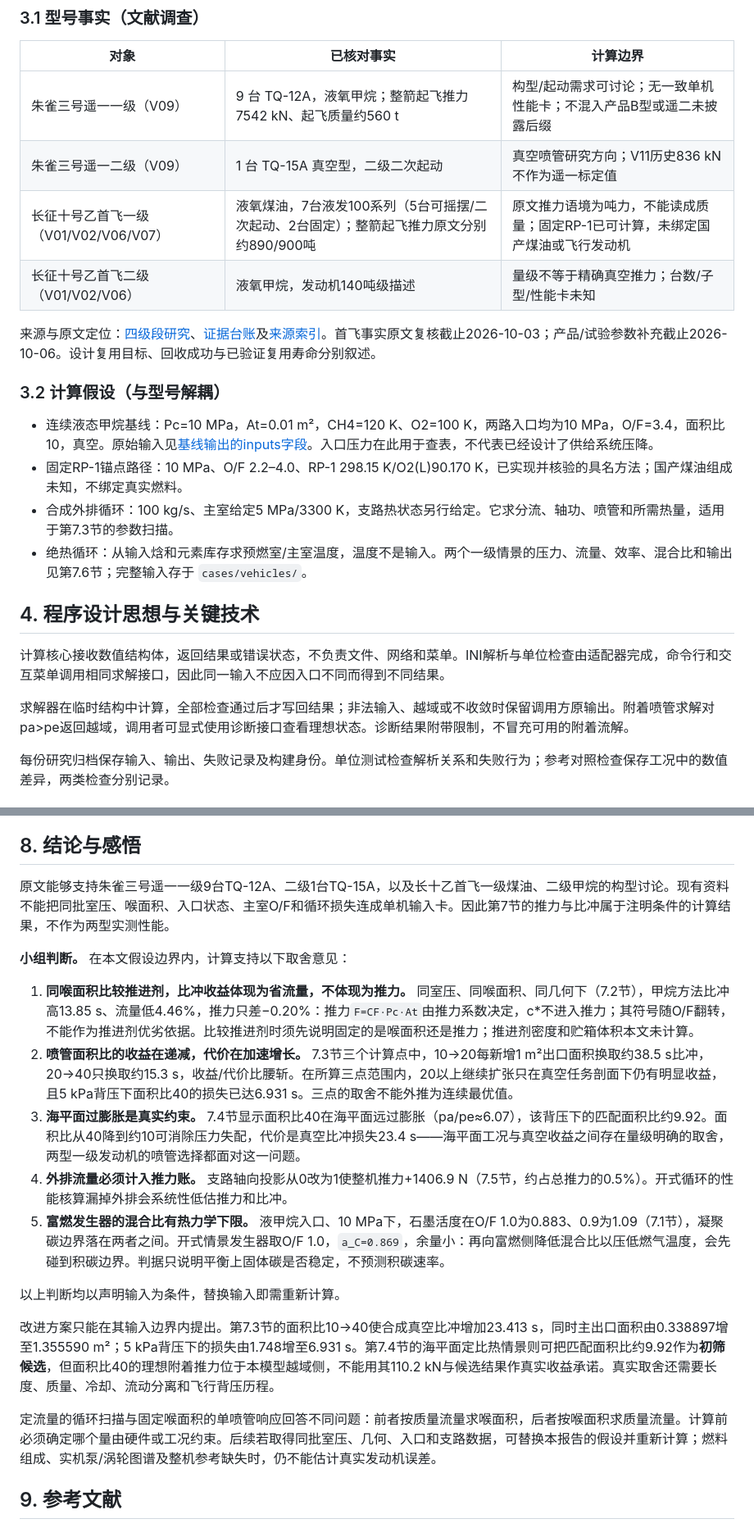
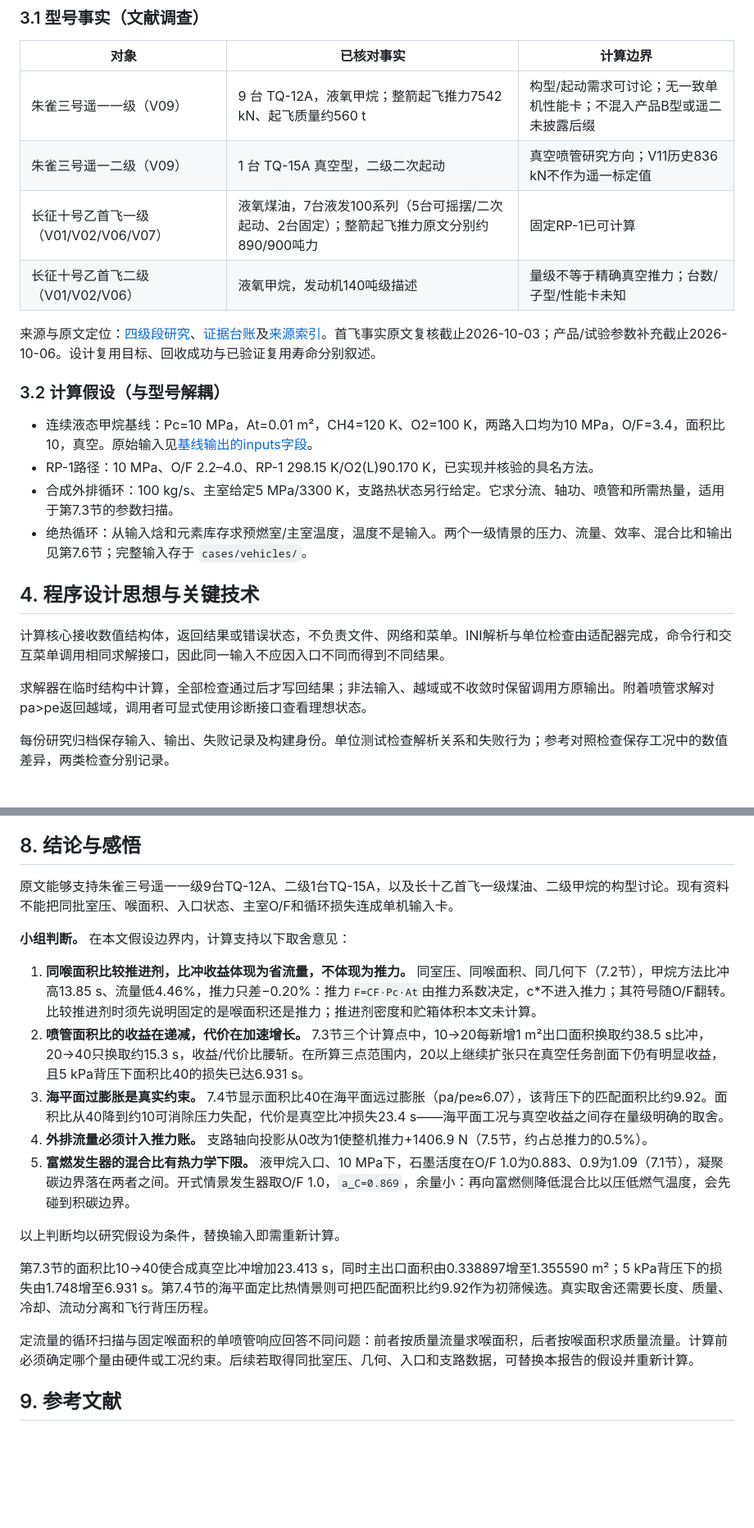
Before and after one commit to 2725238326/rocketperf-course-research, a Markdown page: deliverables/report.md, 2 parts joined by grey strips. Shown at 82% size. GitHub-like rendering; blank space fills up the shorter version.

```diff
--- a/deliverables/report.md
+++ b/deliverables/report.md
@@ -37,15 +37,15 @@
 |---|---|---|
 | 朱雀三号遥一一级（V09） | 9 台 TQ-12A，液氧甲烷；整箭起飞推力7542 kN、起飞质量约560 t | 构型/起动需求可讨论；无一致单机性能卡；不混入产品B型或遥二未披露后缀 |
 | 朱雀三号遥一二级（V09） | 1 台 TQ-15A 真空型，二级二次起动 | 真空喷管研究方向；V11历史836 kN不作为遥一标定值 |
-| 长征十号乙首飞一级（V01/V02/V06/V07） | 液氧煤油，7台液发100系列（5台可摇摆/二次起动、2台固定）；整箭起飞推力原文分别约890/900吨 | 原文推力语境为吨力，不能读成质量；固定RP-1已可计算，未绑定国产煤油或飞行发动机 |
+| 长征十号乙首飞一级（V01/V02/V06/V07） | 液氧煤油，7台液发100系列（5台可摇摆/二次起动、2台固定）；整箭起飞推力原文分别约890/900吨力 | 固定RP-1已可计算 |
 | 长征十号乙首飞二级（V01/V02/V06） | 液氧甲烷，发动机140吨级描述 | 量级不等于精确真空推力；台数/子型/性能卡未知 |
 
 来源与原文定位：[四级段研究](../docs/two-vehicle-study.md)、[证据台账](../调研/证据与参数台账.md)及[来源索引](../调研/原始来源/来源文件索引.json)。首飞事实原文复核截止2026-10-03；产品/试验参数补充截止2026-10-06。设计复用目标、回收成功与已验证复用寿命分别叙述。
 
 ### 3.2 计算假设（与型号解耦）
 
-- 连续液态甲烷基线：Pc=10 MPa，At=0.01 m²，CH4=120 K、O2=100 K，两路入口均为10 MPa，O/F=3.4，面积比10，真空。原始输入见[基线输出的inputs字段](../results/validation/liquid_combustion_v1/base_A10-stdout.txt)。入口压力在此用于查表，不代表已经设计了供给系统压降。
-- 固定RP-1锚点路径：10 MPa、O/F 2.2–4.0、RP-1 298.15 K/O2(L)90.170 K，已实现并核验的具名方法；国产煤油组成未知，不绑定真实燃料。
+- 连续液态甲烷基线：Pc=10 MPa，At=0.01 m²，CH4=120 K、O2=100 K，两路入口均为10 MPa，O/F=3.4，面积比10，真空。原始输入见[基线输出的inputs字段](../results/validation/liquid_combustion_v1/base_A10-stdout.txt)。
+- RP-1路径：10 MPa、O/F 2.2–4.0、RP-1 298.15 K/O2(L)90.170 K，已实现并核验的具名方法。
 - 合成外排循环：100 kg/s、主室给定5 MPa/3300 K，支路热状态另行给定。它求分流、轴功、喷管和所需热量，适用于第7.3节的参数扫描。
 - 绝热循环：从输入焓和元素库存求预燃室/主室温度，温度不是输入。两个一级情景的压力、流量、效率、混合比和输出见第7.6节；完整输入存于 `cases/vehicles/`。
 
@@ -53,7 +53,7 @@
 
 计算核心接收数值结构体，返回结果或错误状态，不负责文件、网络和菜单。INI解析与单位检查由适配器完成，命令行和交互菜单调用相同求解接口，因此同一输入不应因入口不同而得到不同结果。
 
-求解器在临时结构中计算，全部检查通过后才写回结果；非法输入、越域或不收敛时保留调用方原输出。附着喷管求解对pa>pe返回越域，调用者可显式使用诊断接口查看理想状态。诊断结果附带限制，不冒充可用的附着流解。
+求解器在临时结构中计算，全部检查通过后才写回结果；非法输入、越域或不收敛时保留调用方原输出。附着喷管求解对pa>pe返回越域，调用者可显式使用诊断接口查看理想状态。
 
 每份研究归档保存输入、输出、失败记录及构建身份。单位测试检查解析关系和失败行为；参考对照检查保存工况中的数值差异，两类检查分别记录。
 
@@ -174,21 +174,21 @@ Pc=10 MPa、At=0.01 m²、CH4 120 K/O2 100 K、两路入口10 MPa、O/F=3.4、
 
 ## 8. 结论与感悟
 
-原文能够支持朱雀三号遥一一级9台TQ-12A、二级1台TQ-15A，以及长十乙首飞一级煤油、二级甲烷的构型讨论。现有资料不能把同批室压、喉面积、入口状态、主室O/F和循环损失连成单机输入卡。因此第7节的推力与比冲属于注明条件的计算结果，不作为两型实测性能。
+原文能够支持朱雀三号遥一一级9台TQ-12A、二级1台TQ-15A，以及长十乙首飞一级煤油、二级甲烷的构型讨论。现有资料不能把同批室压、喉面积、入口状态、主室O/F和循环损失连成单机输入卡。
 
 **小组判断。** 在本文假设边界内，计算支持以下取舍意见：
 
-1. **同喉面积比较推进剂，比冲收益体现为省流量，不体现为推力。** 同室压、同喉面积、同几何下（7.2节），甲烷方法比冲高13.85 s、流量低4.46%，推力只差−0.20%：推力`F=CF·Pc·At`由推力系数决定，c*不进入推力；其符号随O/F翻转，不能作为推进剂优劣依据。比较推进剂时须先说明固定的是喉面积还是推力；推进剂密度和贮箱体积本文未计算。
-2. **喷管面积比的收益在递减，代价在加速增长。** 7.3节三个计算点中，10→20每新增1 m²出口面积换取约38.5 s比冲，20→40只换取约15.3 s，收益/代价比腰斩。在所算三点范围内，20以上继续扩张只在真空任务剖面下仍有明显收益，且5 kPa背压下面积比40的损失已达6.931 s。三点的取舍不能外推为连续最优值。
-3. **海平面过膨胀是真实约束。** 7.4节显示面积比40在海平面远过膨胀（pa/pe≈6.07），该背压下的匹配面积比约9.92。面积比从40降到约10可消除压力失配，代价是真空比冲损失23.4 s——海平面工况与真空收益之间存在量级明确的取舍，两型一级发动机的喷管选择都面对这一问题。
-4. **外排流量必须计入推力账。** 支路轴向投影从0改为1使整机推力+1406.9 N（7.5节，约占总推力的0.5%）。开式循环的性能核算漏掉外排会系统性低估推力和比冲。
-5. **富燃发生器的混合比有热力学下限。** 液甲烷入口、10 MPa下，石墨活度在O/F 1.0为0.883、0.9为1.09（7.1节），凝聚碳边界落在两者之间。开式情景发生器取O/F 1.0，`a_C=0.869`，余量小：再向富燃侧降低混合比以压低燃气温度，会先碰到积碳边界。判据只说明平衡上固体碳是否稳定，不预测积碳速率。
+1. **同喉面积比较推进剂，比冲收益体现为省流量，不体现为推力。** 同室压、同喉面积、同几何下（7.2节），甲烷方法比冲高13.85 s、流量低4.46%，推力只差−0.20%：推力`F=CF·Pc·At`由推力系数决定，c*不进入推力；其符号随O/F翻转。比较推进剂时须先说明固定的是喉面积还是推力；推进剂密度和贮箱体积本文未计算。
+2. **喷管面积比的收益在递减，代价在加速增长。** 7.3节三个计算点中，10→20每新增1 m²出口面积换取约38.5 s比冲，20→40只换取约15.3 s，收益/代价比腰斩。在所算三点范围内，20以上继续扩张只在真空任务剖面下仍有明显收益，且5 kPa背压下面积比40的损失已达6.931 s。
+3. **海平面过膨胀是真实约束。** 7.4节显示面积比40在海平面远过膨胀（pa/pe≈6.07），该背压下的匹配面积比约9.92。面积比从40降到约10可消除压力失配，代价是真空比冲损失23.4 s——海平面工况与真空收益之间存在量级明确的取舍。
+4. **外排流量必须计入推力账。** 支路轴向投影从0改为1使整机推力+1406.9 N（7.5节，约占总推力的0.5%）。
+5. **富燃发生器的混合比有热力学下限。** 液甲烷入口、10 MPa下，石墨活度在O/F 1.0为0.883、0.9为1.09（7.1节），凝聚碳边界落在两者之间。开式情景发生器取O/F 1.0，`a_C=0.869`，余量小：再向富燃侧降低混合比以压低燃气温度，会先碰到积碳边界。
 
-以上判断均以声明输入为条件，替换输入即需重新计算。
+以上判断均以研究假设为条件，替换输入即需重新计算。
 
-改进方案只能在其输入边界内提出。第7.3节的面积比10→40使合成真空比冲增加23.413 s，同时主出口面积由0.338897增至1.355590 m²；5 kPa背压下的损失由1.748增至6.931 s。第7.4节的海平面定比热情景则可把匹配面积比约9.92作为**初筛候选**，但面积比40的理想附着推力位于本模型越域侧，不能用其110.2 kN与候选结果作真实收益承诺。真实取舍还需要长度、质量、冷却、流动分离和飞行背压历程。
+第7.3节的面积比10→40使合成真空比冲增加23.413 s，同时主出口面积由0.338897增至1.355590 m²；5 kPa背压下的损失由1.748增至6.931 s。第7.4节的海平面定比热情景则可把匹配面积比约9.92作为初筛候选。真实取舍还需要长度、质量、冷却、流动分离和飞行背压历程。
 
-定流量的循环扫描与固定喉面积的单喷管响应回答不同问题：前者按质量流量求喉面积，后者按喉面积求质量流量。计算前必须确定哪个量由硬件或工况约束。后续若取得同批室压、几何、入口和支路数据，可替换本报告的假设并重新计算；燃料组成、实机泵/涡轮图谱及整机参考缺失时，仍不能估计真实发动机误差。
+定流量的循环扫描与固定喉面积的单喷管响应回答不同问题：前者按质量流量求喉面积，后者按喉面积求质量流量。计算前必须确定哪个量由硬件或工况约束。后续若取得同批室压、几何、入口和支路数据，可替换本报告的假设并重新计算。
 
 ## 9. 参考文献
 
```
Also changed, not shown: other parts of deliverables/report.md (+6 -6 lines), deliverables/presentation.md (+12 -12 lines).
